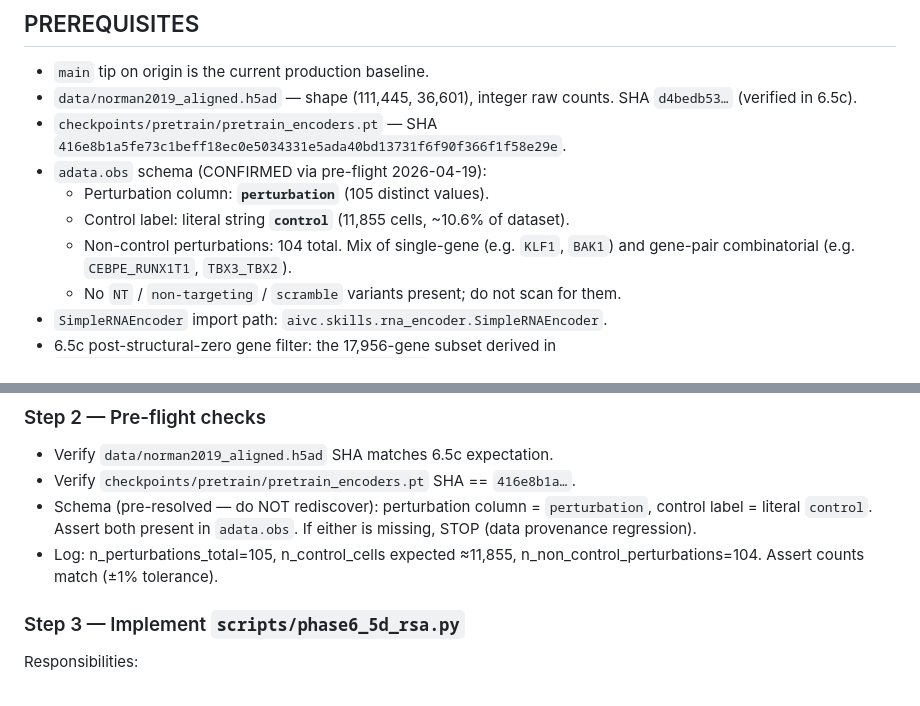
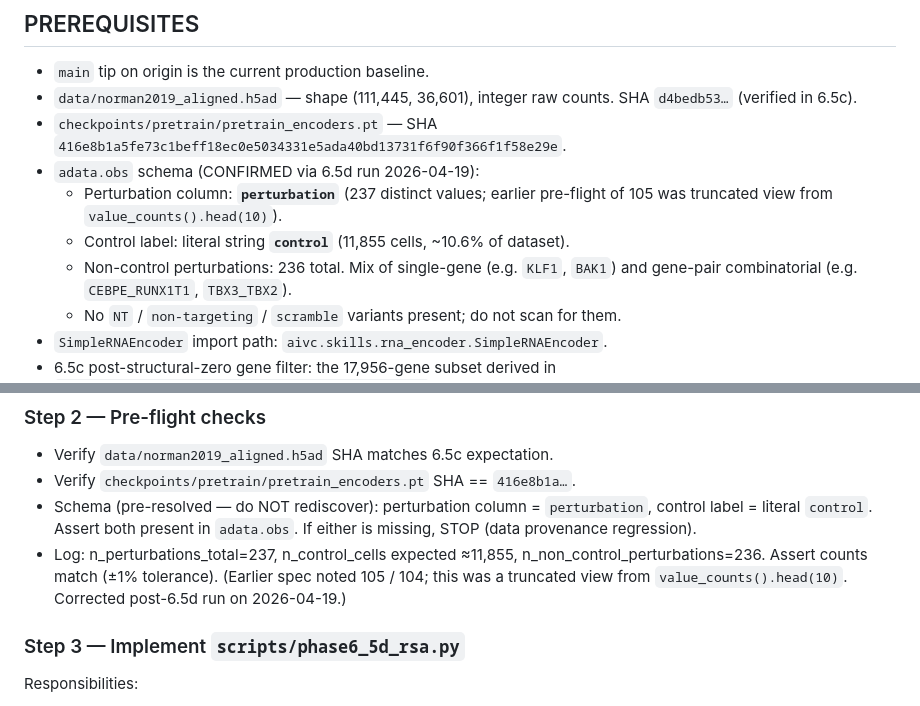
Before and after one commit to quriegenAK/quriegen-aivc, a Markdown page: prompts/phase6_5d_rsa.md, 2 parts joined by grey strips. Drawn GitHub-style.

Commit message:
phase-6.5d: correct perturbation count in spec (237, not 105)
6.5d pre-flight on real Norman 2019 observed 237 distinct values in
obs['perturbation'] (236 non-NTC + 'control'), not 105 / 104 as the
spec prerequisites and Step-2 assertion noted. The earlier 105 came
from a truncated value_counts().head(10) view during spec drafting.

Column name, NTC label, data SHA, and ckpt SHA were all confirmed
correct; this is a documentation fix only, not a data provenance
change. The RSA contract and the D outcome are unaffected (more
perturbations → more pairs → tighter CI). Aligning the spec with
reality for audit so the prompt no longer trips its own ±1%
count assertion.

```diff
--- a/prompts/phase6_5d_rsa.md
+++ b/prompts/phase6_5d_rsa.md
@@ -39,10 +39,11 @@ must be independently mergeable while 6.5c PR #16 is in draft).
   SHA `d4bedb53…` (verified in 6.5c).
 - `checkpoints/pretrain/pretrain_encoders.pt` — SHA
   `416e8b1a5fe73c1beff18ec0e5034331e5ada40bd13731f6f90f366f1f58e29e`.
-- `adata.obs` schema (CONFIRMED via pre-flight 2026-04-19):
-  - Perturbation column: **`perturbation`** (105 distinct values).
+- `adata.obs` schema (CONFIRMED via 6.5d run 2026-04-19):
+  - Perturbation column: **`perturbation`** (237 distinct values; earlier
+    pre-flight of 105 was truncated view from `value_counts().head(10)`).
   - Control label: literal string **`control`** (11,855 cells, ~10.6% of dataset).
-  - Non-control perturbations: 104 total. Mix of single-gene (e.g. `KLF1`,
+  - Non-control perturbations: 236 total. Mix of single-gene (e.g. `KLF1`,
     `BAK1`) and gene-pair combinatorial (e.g. `CEBPE_RUNX1T1`, `TBX3_TBX2`).
   - No `NT` / `non-targeting` / `scramble` variants present; do not scan for them.
 - `SimpleRNAEncoder` import path: `aivc.skills.rna_encoder.SimpleRNAEncoder`.
@@ -152,8 +153,10 @@ git log --oneline -1  # must show main tip, not 6.5c tip
 - Schema (pre-resolved — do NOT rediscover): perturbation column =
   `perturbation`, control label = literal `control`. Assert both present
   in `adata.obs`. If either is missing, STOP (data provenance regression).
-- Log: n_perturbations_total=105, n_control_cells expected ≈11,855,
-  n_non_control_perturbations=104. Assert counts match (±1% tolerance).
+- Log: n_perturbations_total=237, n_control_cells expected ≈11,855,
+  n_non_control_perturbations=236. Assert counts match (±1% tolerance).
+  (Earlier spec noted 105 / 104; this was a truncated view from
+  `value_counts().head(10)`. Corrected post-6.5d run on 2026-04-19.)
 
 ### Step 3 — Implement `scripts/phase6_5d_rsa.py`
 
```
